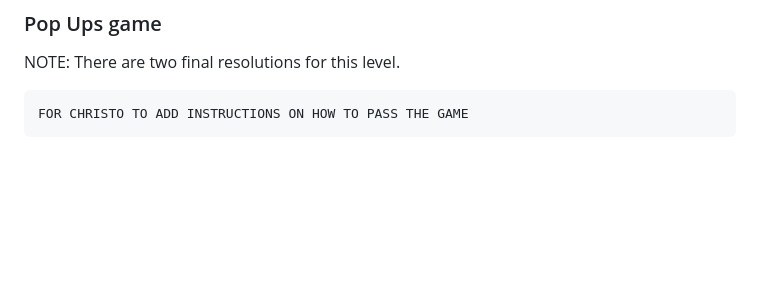
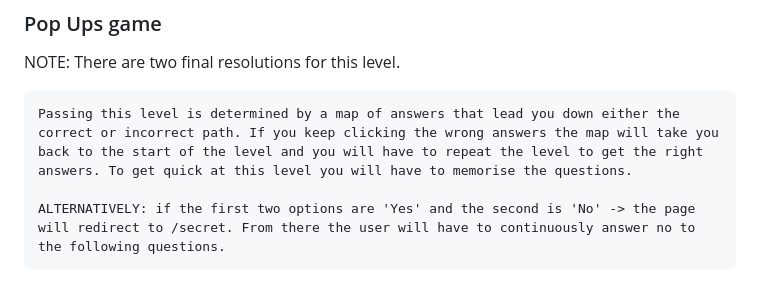
Before and after one commit to A5troGaze/CITS3403_Group_Project, a Markdown page: README.md, the part around the change. Rendered like a GitHub page; blank space fills up the shorter version.

Commit message:
Update README with Pop Ups game instructions
Added instructions for passing the Pop Ups game level.

````diff
--- a/README.md
+++ b/README.md
@@ -96,5 +96,7 @@ During the late game, you will encounter the lightning icon (aka flash mode), ju
 ### Pop Ups game
 NOTE: There are two final resolutions for this level.
 ```
-FOR CHRISTO TO ADD INSTRUCTIONS ON HOW TO PASS THE GAME
+Passing this level is determined by a map of answers that lead you down either the correct or incorrect path. If you keep clicking the wrong answers the map will take you back to the start of the level and you will have to repeat the level to get the right answers. To get quick at this level you will have to memorise the questions.
+
+ALTERNATIVELY: if the first two options are 'Yes' and the second is 'No' -> the page will redirect to /secret. From there the user will have to continuously answer no to the following questions.
 ```
````
